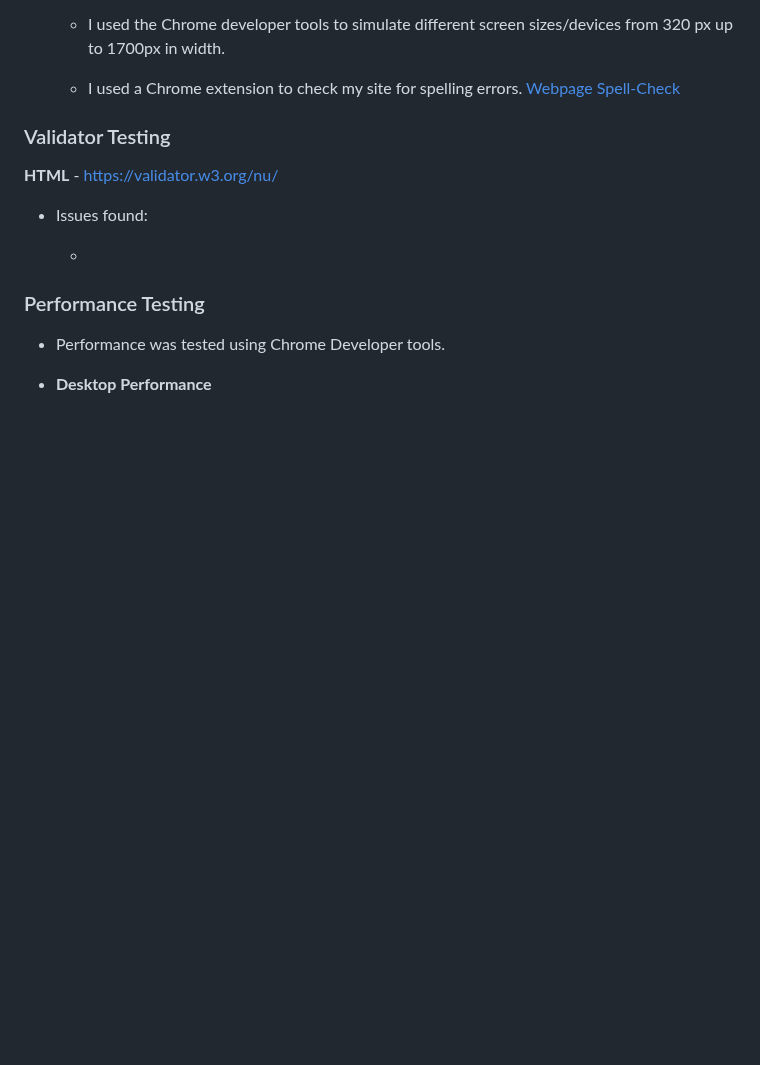
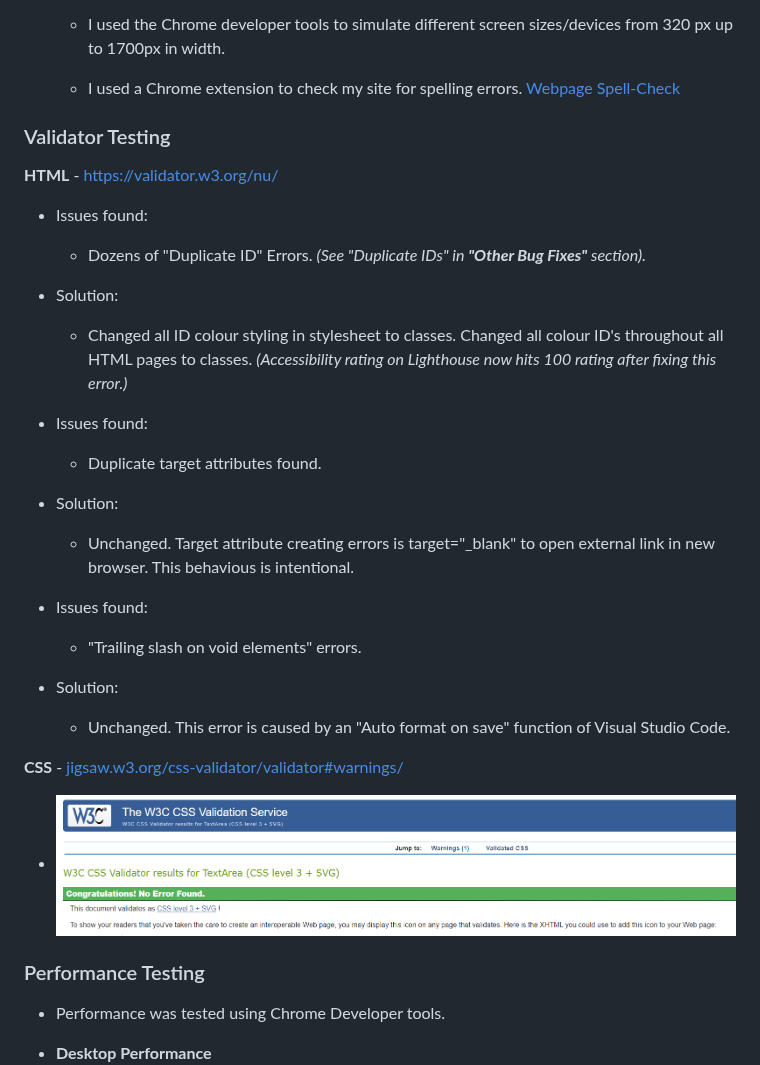
Before and after one commit to Claire-Fisher/colour-theory-ms1, a Markdown page: README.md, the part around the change. Rendered like a GitHub page; blank space fills up the shorter version.

Commit message:
chore: adds content to validator section

```diff
--- a/README.md
+++ b/README.md
@@ -189,8 +189,25 @@ Designed as a teaching tool, the site will introduce the user to the basics of c
 **HTML** - [https://validator.w3.org/nu/](https://validator.w3.org/nu/)
 
 - Issues found:
+  - Dozens of "Duplicate ID" Errors. _(See "Duplicate IDs" in **"Other Bug Fixes"** section)._
+- Solution:
 
-  -
+  - Changed all ID colour styling in stylesheet to classes. Changed all colour ID's throughout all HTML pages to classes. _(Accessibility rating on Lighthouse now hits 100 rating after fixing this error.)_
+
+- Issues found:
+  - Duplicate target attributes found.
+- Solution:
+
+  - Unchanged. Target attribute creating errors is target="\_blank" to open external link in new browser. This behavious is intentional.
+
+- Issues found:
+  - "Trailing slash on void elements" errors.
+- Solution:
+  - Unchanged. This error is caused by an "Auto format on save" function of Visual Studio Code.
+
+**CSS** - [jigsaw.w3.org/css-validator/validator#warnings/](https://jigsaw.w3.org/css-validator/validator#warnings)
+
+- ![A screenshot showing "No Errors" result on W3C CSS validator](/documents/w3c-css-validator.png)
 
 ### Performance Testing
 
```
